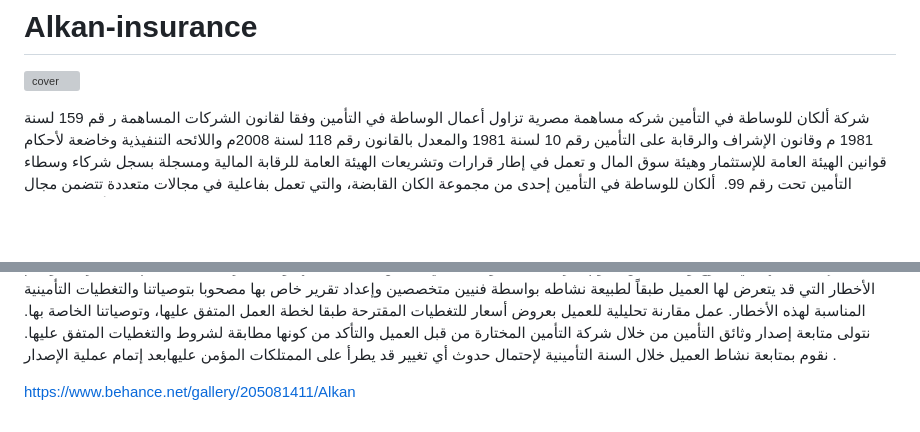
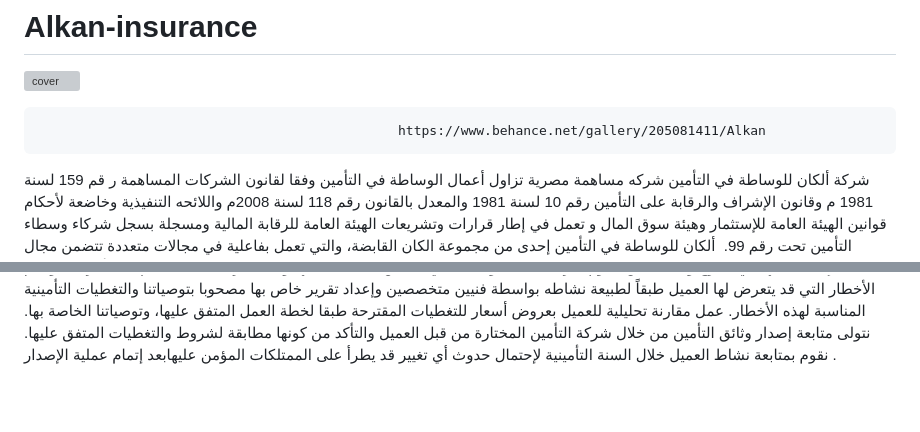
Before and after one commit to MohamedNabil-14/Alkan-insurance, a Markdown page: README.md, 2 parts joined by grey strips. GitHub-like rendering; blank space fills up the shorter version; grey boxes are pictures that could not be loaded.

```diff
--- a/README.md
+++ b/README.md
@@ -1,5 +1,7 @@
 # Alkan-insurance
 ![cover](https://github.com/user-attachments/assets/44e39bca-c313-43e2-9236-0665980e7920)
+
+                                                  https://www.behance.net/gallery/205081411/Alkan
 
 شركة ألكان للوساطة في التأمين شركه مساهمة مصرية تزاول أعمال الوساطة في التأمين وفقا لقانون الشركات المساهمة ر قم 159 لسنة 1981 م وقانون الإشراف والرقابة على التأمين رقم 10 لسنة 1981 والمعدل بالقانون رقم 118 لسنة 2008م واللائحه التنفيذية وخاضعة لأحكام قوانين الهيئة العامة للإستثمار وهيئة سوق المال و تعمل في إطار قرارات وتشريعات الهيئة العامة للرقابة المالية ومسجلة بسجل شركاء وسطاء التأمين تحت رقم 99.
  ألكان للوساطة في التأمين إحدى من مجموعة الكان القابضة، والتي تعمل بفاعلية في مجالات متعددة تتضمن مجال الاتصالات و الشبكات، تكنولوجيا المعلومات، العقارات، التصنيع، التجارة و التوزيع، السفر، السياحة، الغزل و النسيج، الطيران، الأجهزة الطبية، المعدات الثقيلة، و استيراد و تجارة السيارات
@@ -27,5 +29,3 @@
 عمل مقارنة تحليلية للعميل بعروض أسعار للتغطيات المقترحة طبقا لخطة العمل المتفق عليها، وتوصياتنا الخاصة بها.
 نتولى متابعة إصدار وثائق التأمين من خلال شركة التأمين المختارة من قبل العميل والتأكد من كونها مطابقة لشروط والتغطيات المتفق عليها.
 نقوم بمتابعة نشاط العميل خلال السنة التأمينية لإحتمال حدوث أي تغيير قد يطرأ على الممتلكات المؤمن عليهابعد إتمام عملية الإصدار .
-
-https://www.behance.net/gallery/205081411/Alkan
```
